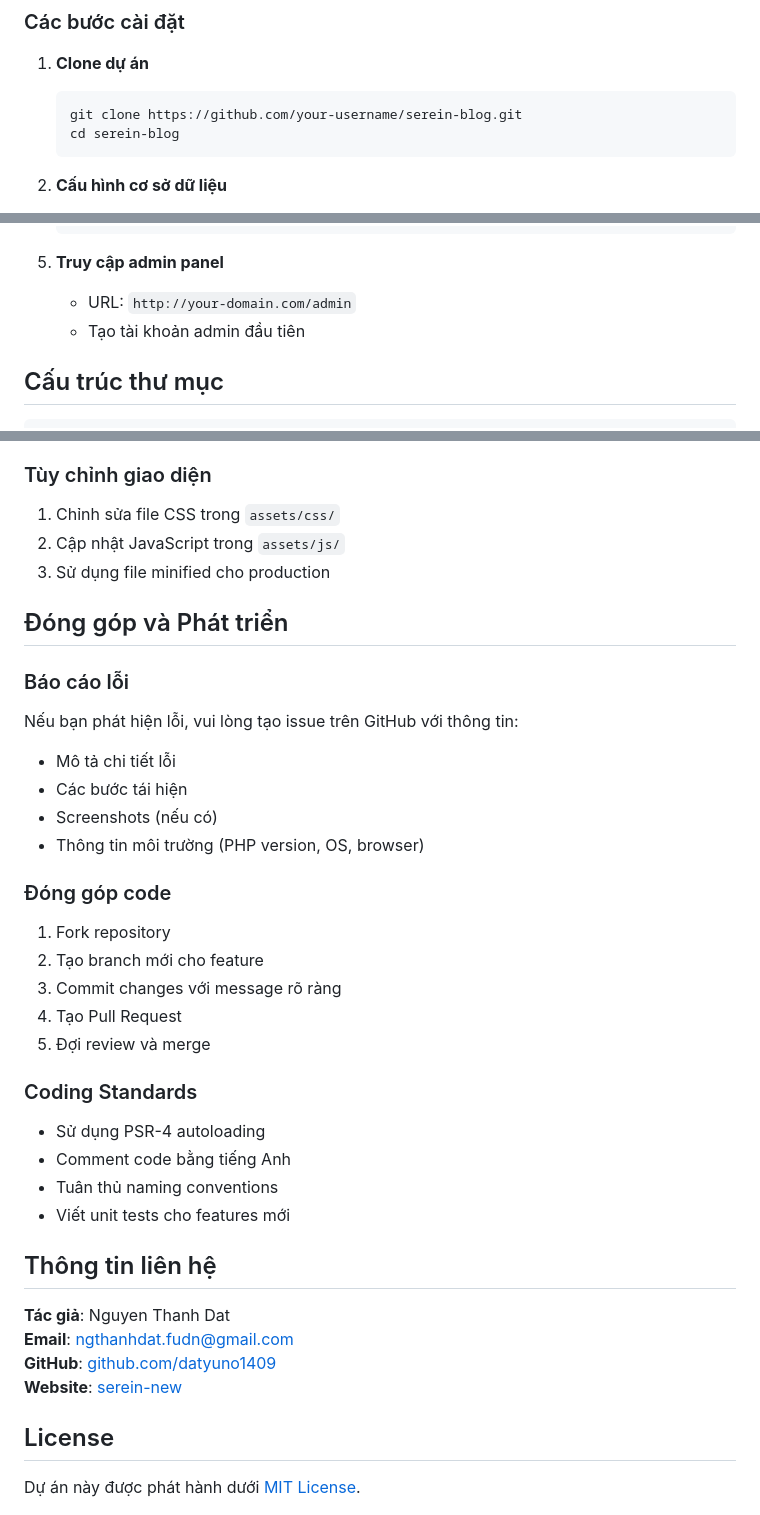
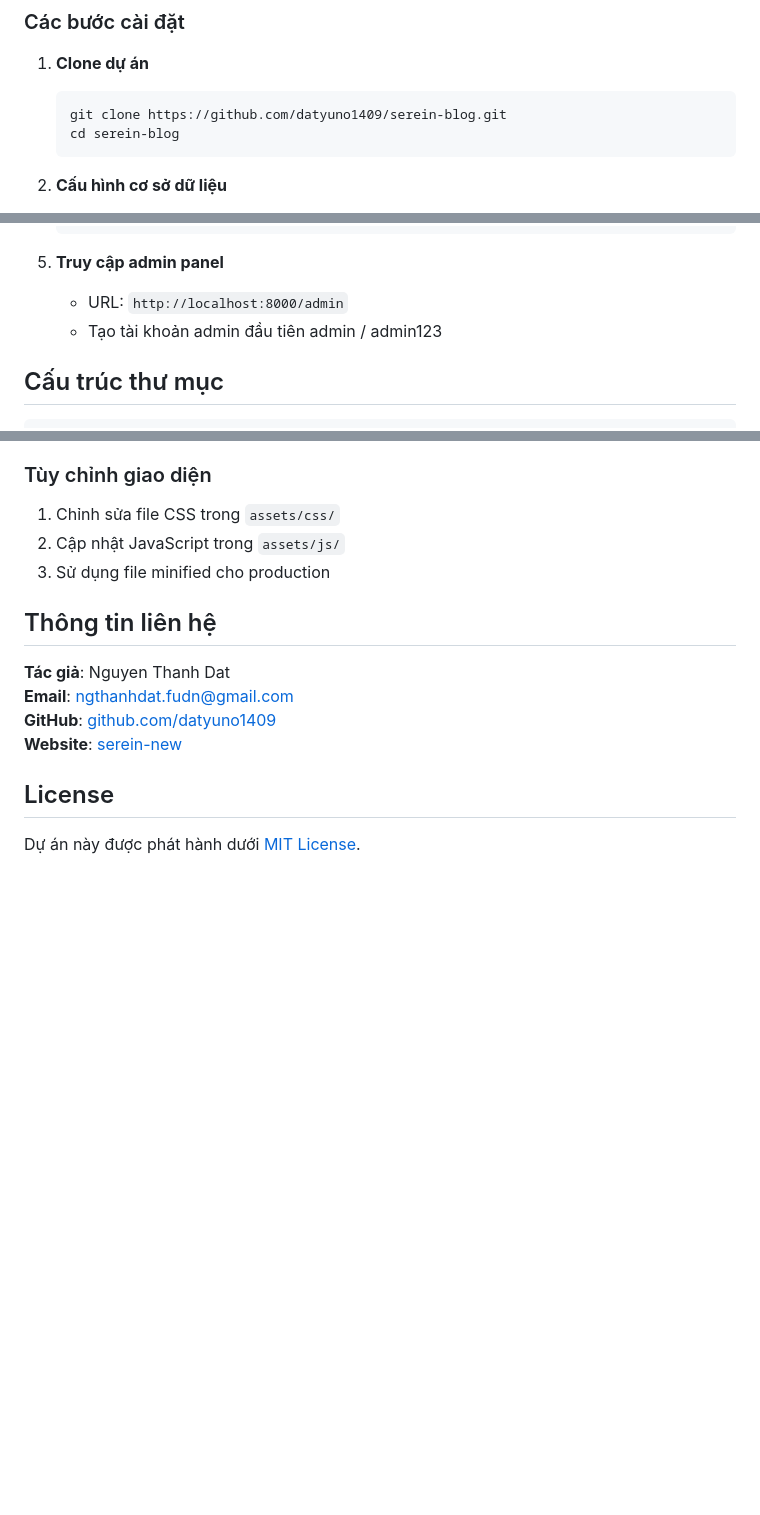
Before and after one commit to datyuno1409/serein-blog-new, a Markdown page: README.md, 3 parts joined by grey strips. Drawn GitHub-style; blank space fills up the shorter version.

````diff
--- a/README.md
+++ b/README.md
@@ -44,7 +44,7 @@ Serein Blog Platform là một hệ thống blog cá nhân hiện đại đượ
 
 1. **Clone dự án**
    ```bash
-   git clone https://github.com/your-username/serein-blog.git
+   git clone https://github.com/datyuno1409/serein-blog.git
    cd serein-blog
    ```
 
@@ -67,9 +67,9 @@ Serein Blog Platform là một hệ thống blog cá nhân hiện đại đượ
    ```
 
 5. **Truy cập admin panel**
-   - URL: `http://your-domain.com/admin`
+   - URL: `http://localhost:8000/admin`
    - Tạo tài khoản admin đầu tiên
-
+   admin / admin123
 ## Cấu trúc thư mục
 
 ```
@@ -158,28 +158,6 @@ serein-blog-new/
 2. Cập nhật JavaScript trong `assets/js/`
 3. Sử dụng file minified cho production
 
-## Đóng góp và Phát triển
-
-### Báo cáo lỗi
-Nếu bạn phát hiện lỗi, vui lòng tạo issue trên GitHub với thông tin:
-- Mô tả chi tiết lỗi
-- Các bước tái hiện
-- Screenshots (nếu có)
-- Thông tin môi trường (PHP version, OS, browser)
-
-### Đóng góp code
-1. Fork repository
-2. Tạo branch mới cho feature
-3. Commit changes với message rõ ràng
-4. Tạo Pull Request
-5. Đợi review và merge
-
-### Coding Standards
-- Sử dụng PSR-4 autoloading
-- Comment code bằng tiếng Anh
-- Tuân thủ naming conventions
-- Viết unit tests cho features mới
-
 ## Thông tin liên hệ
 
 **Tác giả**: Nguyen Thanh Dat
````
